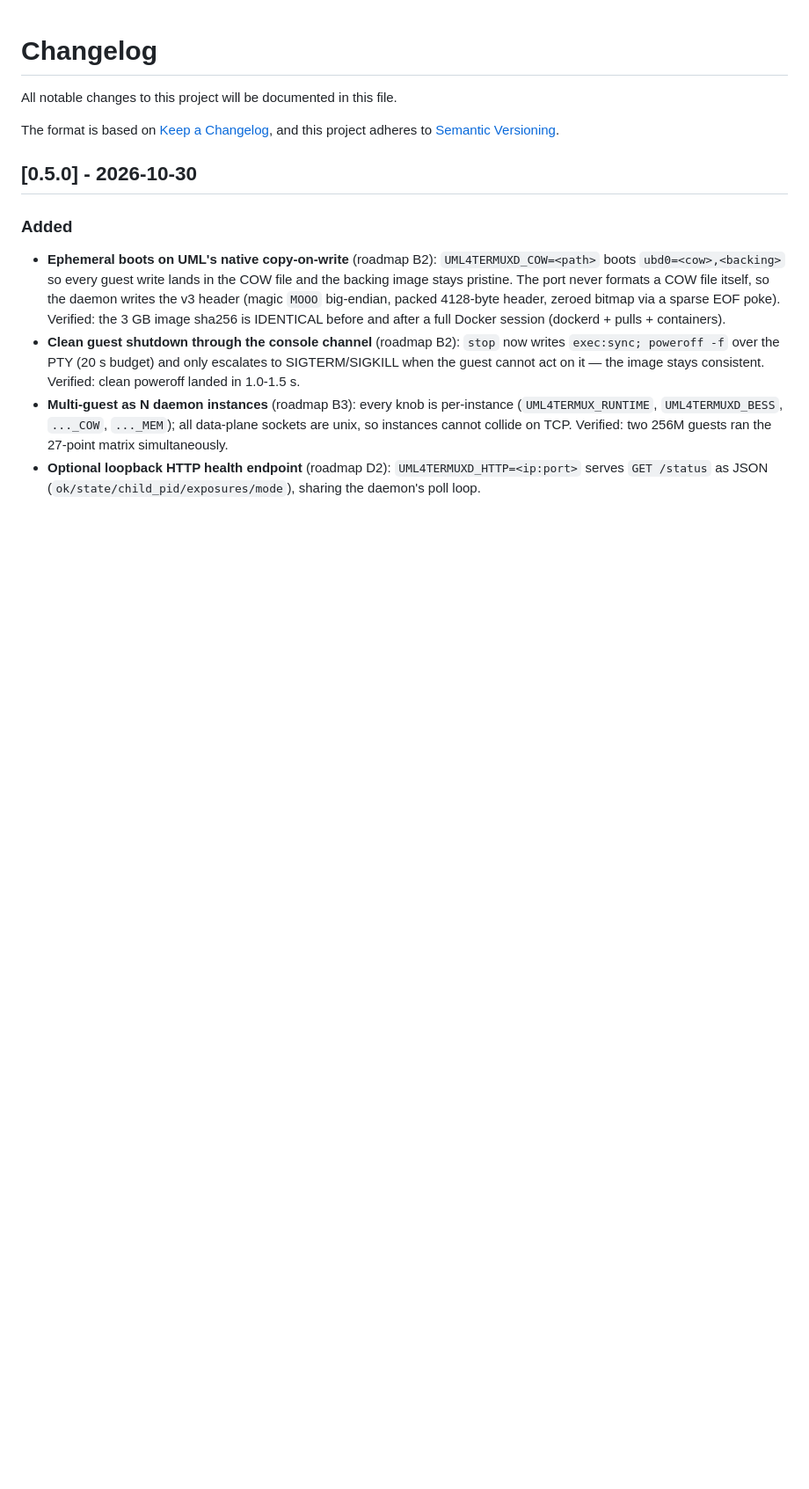
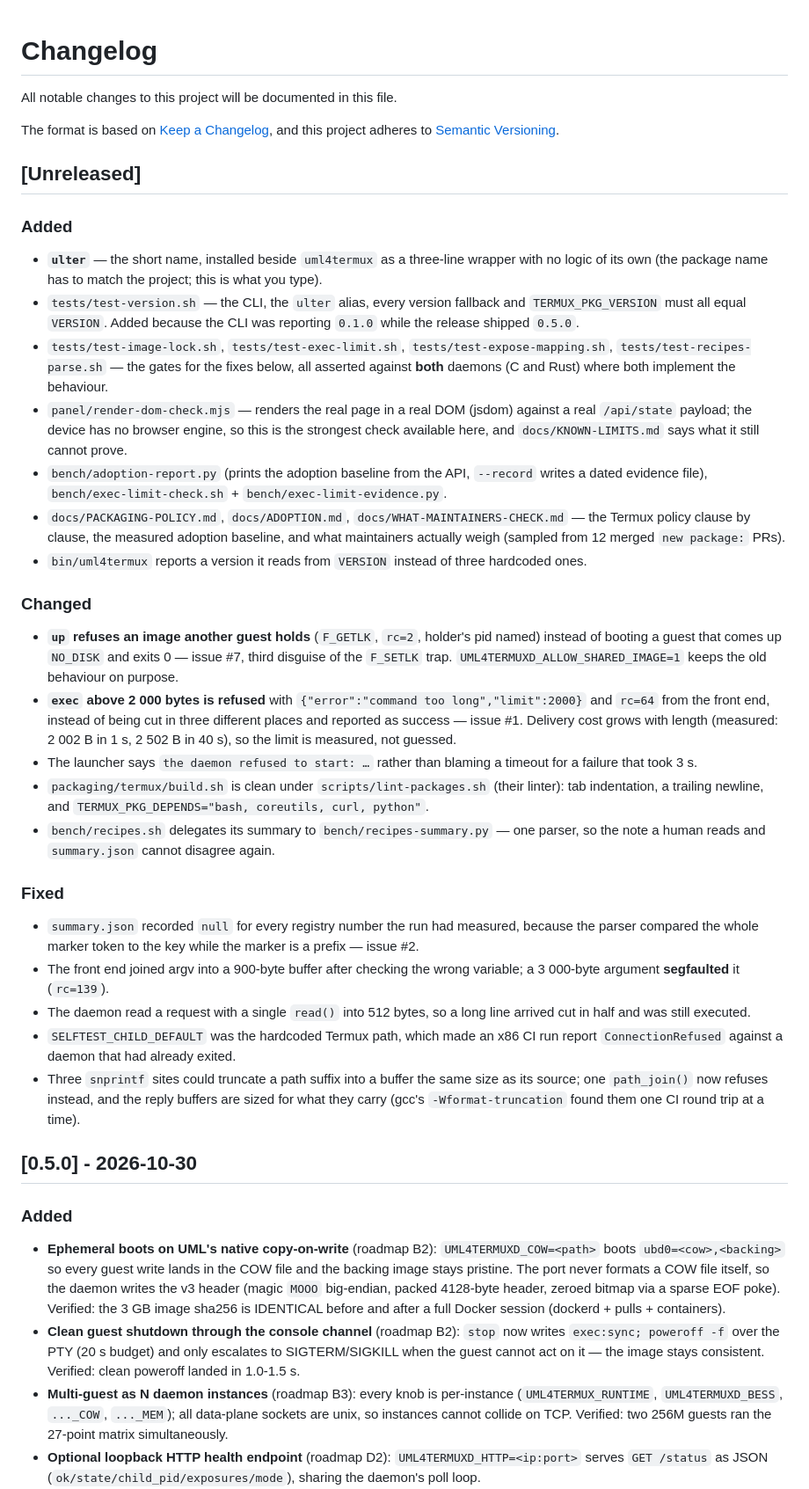
Before and after one commit to michaelamoetoevsky/uml4termux, a Markdown page: CHANGELOG.md, the part around the change. Shown at 88% size. Drawn GitHub-style; blank space fills up the shorter version.

Commit message:
docs(changelog): an Unreleased section, since 0.5.0 was two days and a dozen fixes ago
Everything since the 0.5.0 release was undocumented in the changelog: the two refusals (#7
locked image, #1 over-long exec), the three silent truncations they replaced, the panel's
real-DOM check, the registry numbers and the parser that lost them, the packaging linter
work, the version drift and the ulter alias. Written as user-facing entries, one line per
behaviour change, with the reasoning kept to a clause.

```diff
--- a/CHANGELOG.md
+++ b/CHANGELOG.md
@@ -3,6 +3,55 @@ All notable changes to this project will be documented in this file.
 
 The format is based on [Keep a Changelog](https://keepachangelog.com/en/1.0.0/),
 and this project adheres to [Semantic Versioning](https://semver.org/spec/v2.0.0.html).
+
+## [Unreleased]
+
+### Added
+- **`ulter`** — the short name, installed beside `uml4termux` as a three-line wrapper with no
+  logic of its own (the package name has to match the project; this is what you type).
+- `tests/test-version.sh` — the CLI, the `ulter` alias, every version fallback and
+  `TERMUX_PKG_VERSION` must all equal `VERSION`. Added because the CLI was reporting `0.1.0`
+  while the release shipped `0.5.0`.
+- `tests/test-image-lock.sh`, `tests/test-exec-limit.sh`, `tests/test-expose-mapping.sh`,
+  `tests/test-recipes-parse.sh` — the gates for the fixes below, all asserted against **both**
+  daemons (C and Rust) where both implement the behaviour.
+- `panel/render-dom-check.mjs` — renders the real page in a real DOM (jsdom) against a real
+  `/api/state` payload; the device has no browser engine, so this is the strongest check
+  available here, and `docs/KNOWN-LIMITS.md` says what it still cannot prove.
+- `bench/adoption-report.py` (prints the adoption baseline from the API, `--record` writes a
+  dated evidence file), `bench/exec-limit-check.sh` + `bench/exec-limit-evidence.py`.
+- `docs/PACKAGING-POLICY.md`, `docs/ADOPTION.md`, `docs/WHAT-MAINTAINERS-CHECK.md` — the Termux
+  policy clause by clause, the measured adoption baseline, and what maintainers actually weigh
+  (sampled from 12 merged `new package:` PRs).
+- `bin/uml4termux` reports a version it reads from `VERSION` instead of three hardcoded ones.
+
+### Changed
+- **`up` refuses an image another guest holds** (`F_GETLK`, `rc=2`, holder's pid named) instead
+  of booting a guest that comes up `NO_DISK` and exits 0 — issue #7, third disguise of the
+  `F_SETLK` trap. `UML4TERMUXD_ALLOW_SHARED_IMAGE=1` keeps the old behaviour on purpose.
+- **`exec` above 2 000 bytes is refused** with `{"error":"command too long","limit":2000}` and
+  `rc=64` from the front end, instead of being cut in three different places and reported as
+  success — issue #1. Delivery cost grows with length (measured: 2 002 B in 1 s, 2 502 B in
+  40 s), so the limit is measured, not guessed.
+- The launcher says `the daemon refused to start: …` rather than blaming a timeout for a
+  failure that took 3 s.
+- `packaging/termux/build.sh` is clean under `scripts/lint-packages.sh` (their linter): tab
+  indentation, a trailing newline, and `TERMUX_PKG_DEPENDS="bash, coreutils, curl, python"`.
+- `bench/recipes.sh` delegates its summary to `bench/recipes-summary.py` — one parser, so the
+  note a human reads and `summary.json` cannot disagree again.
+
+### Fixed
+- `summary.json` recorded `null` for every registry number the run had measured, because the
+  parser compared the whole marker token to the key while the marker is a prefix — issue #2.
+- The front end joined argv into a 900-byte buffer after checking the wrong variable; a
+  3 000-byte argument **segfaulted** it (`rc=139`).
+- The daemon read a request with a single `read()` into 512 bytes, so a long line arrived cut
+  in half and was still executed.
+- `SELFTEST_CHILD_DEFAULT` was the hardcoded Termux path, which made an x86 CI run report
+  `ConnectionRefused` against a daemon that had already exited.
+- Three `snprintf` sites could truncate a path suffix into a buffer the same size as its
+  source; one `path_join()` now refuses instead, and the reply buffers are sized for what they
+  carry (gcc's `-Wformat-truncation` found them one CI round trip at a time).
 
 ## [0.5.0] - 2026-10-30
 ### Added
```
